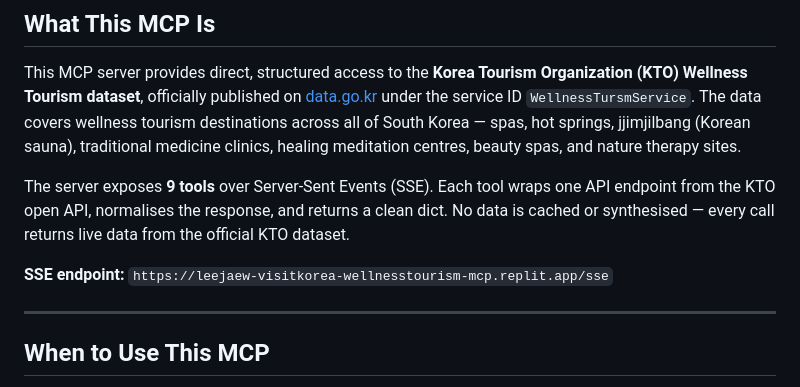
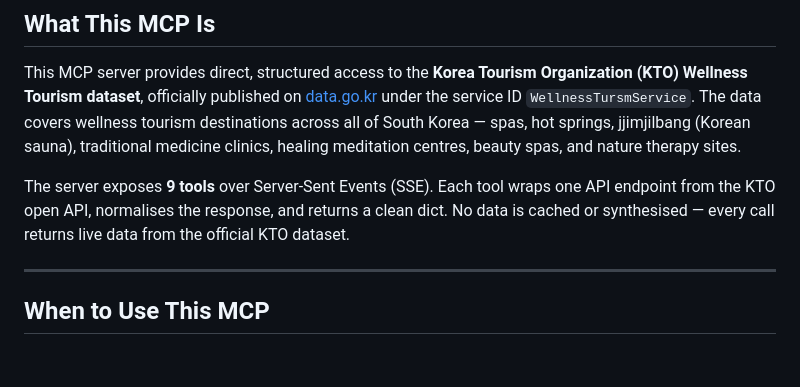
Before and after one commit to leejaew/visitkorea-wellnesstourism-mcp, a Markdown page: MANUS_INSTRUCTIONS.md, the part around the change. Drawn GitHub-style; blank space fills up the shorter version.

Commit message:
Remove SSE endpoint line from Manus AI instructions

```diff
--- a/MANUS_INSTRUCTIONS.md
+++ b/MANUS_INSTRUCTIONS.md
@@ -5,8 +5,6 @@
 This MCP server provides direct, structured access to the **Korea Tourism Organization (KTO) Wellness Tourism dataset**, officially published on [data.go.kr](https://www.data.go.kr/data/15144030/openapi.do) under the service ID `WellnessTursmService`. The data covers wellness tourism destinations across all of South Korea — spas, hot springs, jjimjilbang (Korean sauna), traditional medicine clinics, healing meditation centres, beauty spas, and nature therapy sites.
 
 The server exposes **9 tools** over Server-Sent Events (SSE). Each tool wraps one API endpoint from the KTO open API, normalises the response, and returns a clean dict. No data is cached or synthesised — every call returns live data from the official KTO dataset.
-
-**SSE endpoint:** `https://leejaew-visitkorea-wellnesstourism-mcp.replit.app/sse`
 
 ---
 
```
